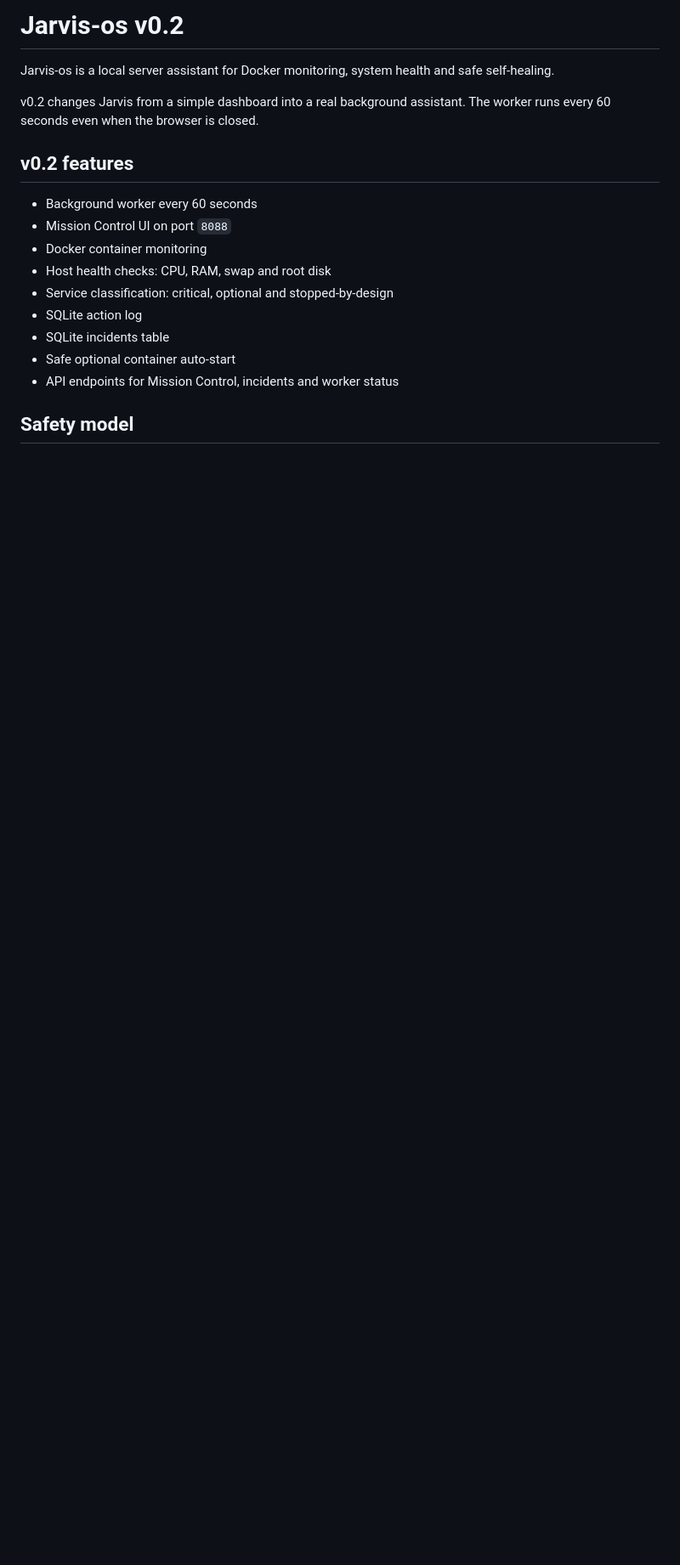
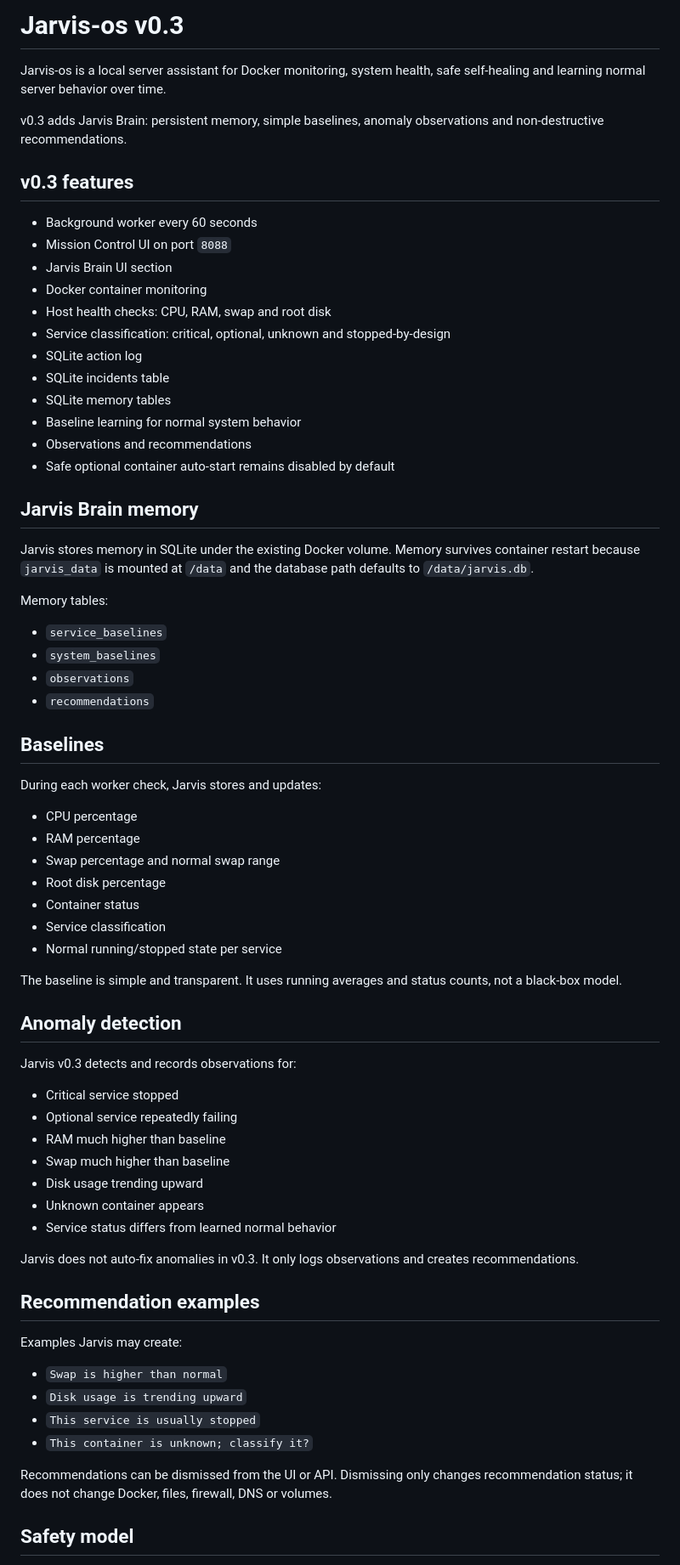
Before and after one commit to stuetcl-sudo/Jarvis-os, a Markdown page: README.md, the part around one of its changes. Shown at 85% size. GitHub-like rendering; blank space fills up the shorter version.

Commit message:
Document Jarvis-os v0.3 Brain memory

```diff
--- a/README.md
+++ b/README.md
@@ -1,20 +1,73 @@
-# Jarvis-os v0.2
+# Jarvis-os v0.3
 
-Jarvis-os is a local server assistant for Docker monitoring, system health and safe self-healing.
+Jarvis-os is a local server assistant for Docker monitoring, system health, safe self-healing and learning normal server behavior over time.
 
-v0.2 changes Jarvis from a simple dashboard into a real background assistant. The worker runs every 60 seconds even when the browser is closed.
+v0.3 adds Jarvis Brain: persistent memory, simple baselines, anomaly observations and non-destructive recommendations.
 
-## v0.2 features
+## v0.3 features
 
 - Background worker every 60 seconds
 - Mission Control UI on port `8088`
+- Jarvis Brain UI section
 - Docker container monitoring
 - Host health checks: CPU, RAM, swap and root disk
-- Service classification: critical, optional and stopped-by-design
+- Service classification: critical, optional, unknown and stopped-by-design
 - SQLite action log
 - SQLite incidents table
-- Safe optional container auto-start
-- API endpoints for Mission Control, incidents and worker status
+- SQLite memory tables
+- Baseline learning for normal system behavior
+- Observations and recommendations
+- Safe optional container auto-start remains disabled by default
+
+## Jarvis Brain memory
+
+Jarvis stores memory in SQLite under the existing Docker volume. Memory survives container restart because `jarvis_data` is mounted at `/data` and the database path defaults to `/data/jarvis.db`.
+
+Memory tables:
+
+- `service_baselines`
+- `system_baselines`
+- `observations`
+- `recommendations`
+
+## Baselines
+
+During each worker check, Jarvis stores and updates:
+
+- CPU percentage
+- RAM percentage
+- Swap percentage and normal swap range
+- Root disk percentage
+- Container status
+- Service classification
+- Normal running/stopped state per service
+
+The baseline is simple and transparent. It uses running averages and status counts, not a black-box model.
+
+## Anomaly detection
+
+Jarvis v0.3 detects and records observations for:
+
+- Critical service stopped
+- Optional service repeatedly failing
+- RAM much higher than baseline
+- Swap much higher than baseline
+- Disk usage trending upward
+- Unknown container appears
+- Service status differs from learned normal behavior
+
+Jarvis does not auto-fix anomalies in v0.3. It only logs observations and creates recommendations.
+
+## Recommendation examples
+
+Examples Jarvis may create:
+
+- `Swap is higher than normal`
+- `Disk usage is trending upward`
+- `This service is usually stopped`
+- `This container is unknown; classify it?`
+
+Recommendations can be dismissed from the UI or API. Dismissing only changes recommendation status; it does not change Docker, files, firewall, DNS or volumes.
 
 ## Safety model
 
```
Also changed, not shown: other parts of README.md (+13 -5 lines).
